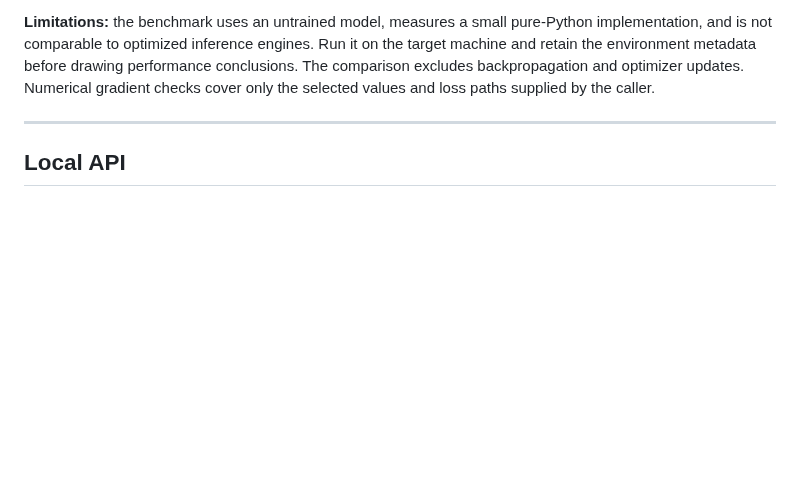
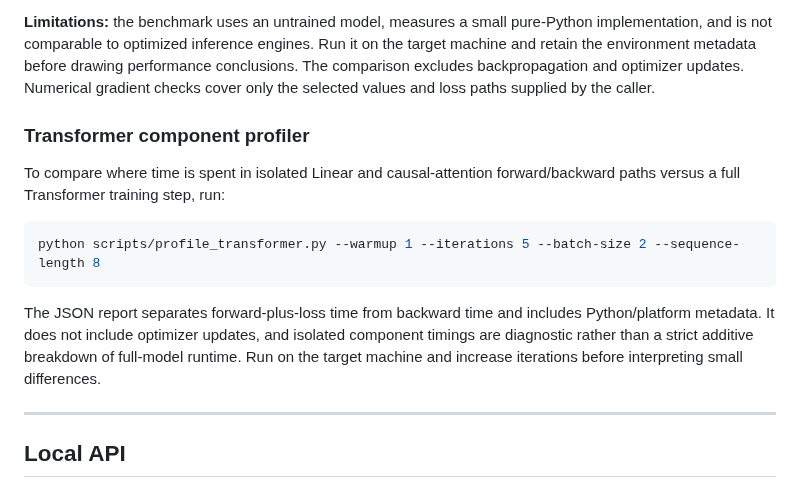
Before and after one commit to chamanvashishth/ARIA, a Markdown page: README.md, the part around the change. Rendered like a GitHub page; blank space fills up the shorter version.

Commit message:
Document Transformer component profiling

```diff
--- a/README.md
+++ b/README.md
@@ -528,6 +528,17 @@ The JSON output separates autoregressive inference measurements from the forward
 
 **Limitations:** the benchmark uses an untrained model, measures a small pure-Python implementation, and is not comparable to optimized inference engines. Run it on the target machine and retain the environment metadata before drawing performance conclusions. The comparison excludes backpropagation and optimizer updates. Numerical gradient checks cover only the selected values and loss paths supplied by the caller.
 
+
+### Transformer component profiler
+
+To compare where time is spent in isolated Linear and causal-attention forward/backward paths versus a full Transformer training step, run:
+
+~~~bash
+python scripts/profile_transformer.py --warmup 1 --iterations 5 --batch-size 2 --sequence-length 8
+~~~
+
+The JSON report separates forward-plus-loss time from backward time and includes Python/platform metadata. It does not include optimizer updates, and isolated component timings are diagnostic rather than a strict additive breakdown of full-model runtime. Run on the target machine and increase iterations before interpreting small differences.
+
 ---
 
 ## Local API
```
